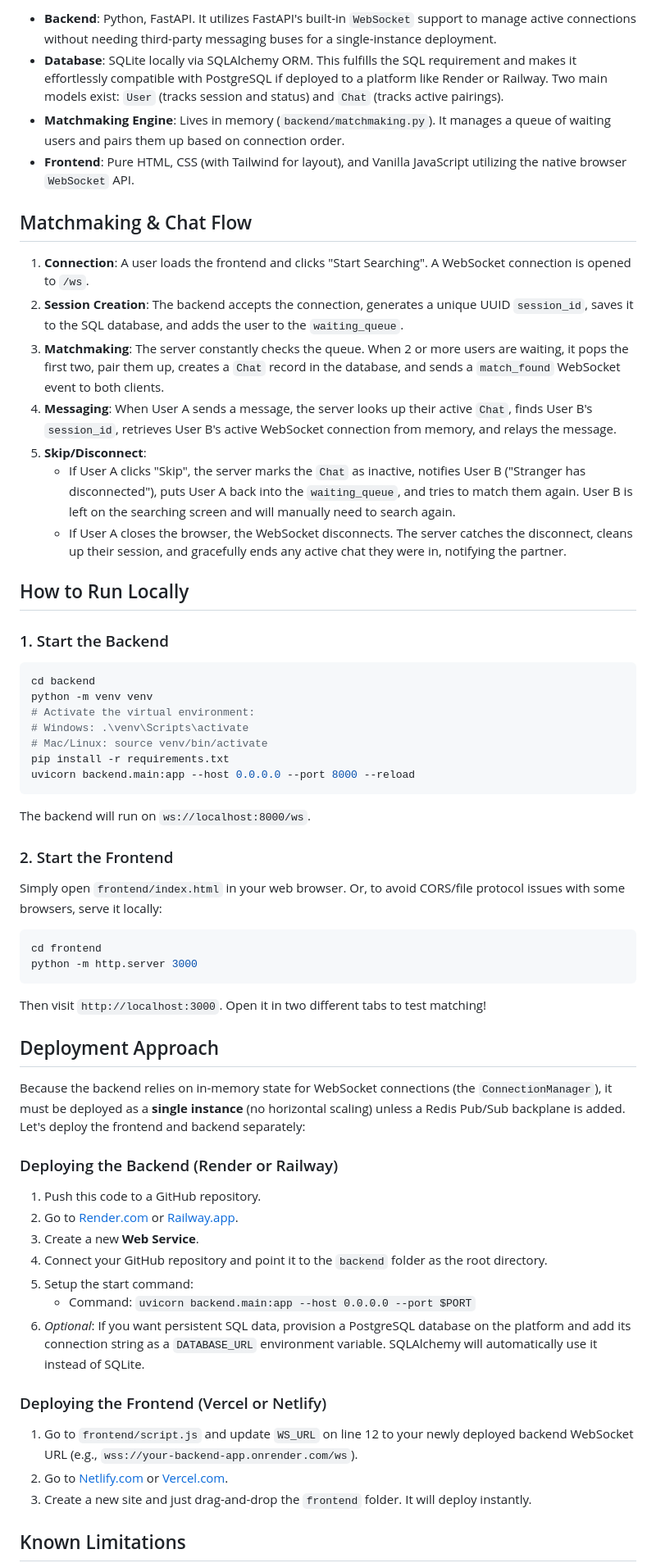
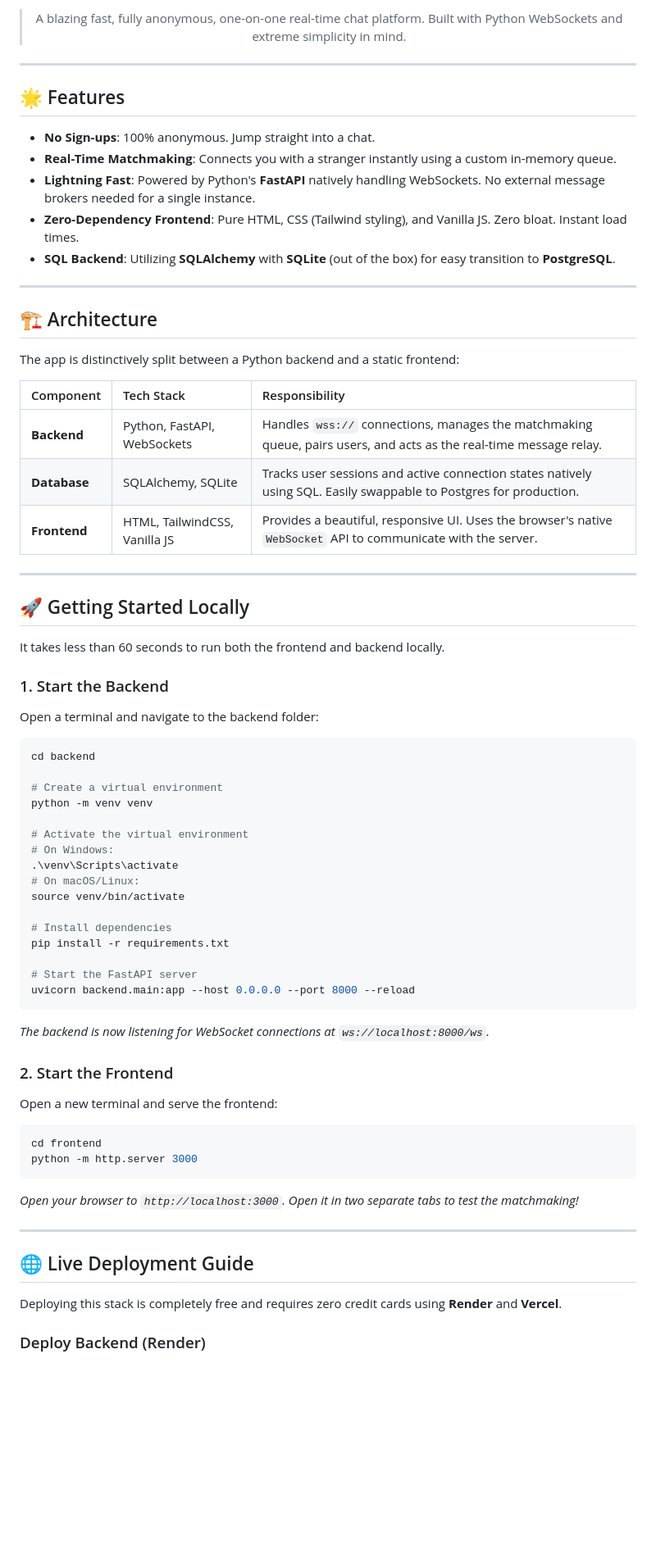
Before and after one commit to pa7003/Anonymous_Chat, a Markdown page: README.md, the part around one of its changes. Shown at 82% size. GitHub-like rendering; blank space fills up the shorter version.

Commit message:
Update README with attractive layout

````diff
--- a/README.md
+++ b/README.md
@@ -6,58 +9,76 @@ This is a real-time, one-on-one anonymous chat application built with Python (Fa
 
-- **Backend**: Python, FastAPI. It utilizes FastAPI's built-in `WebSocket` support to manage active connections without needing third-party messaging buses for a single-instance deployment.
-- **Database**: SQLite locally via SQLAlchemy ORM. This fulfills the SQL requirement and makes it effortlessly compatible with PostgreSQL if deployed to a platform like Render or Railway. Two main models exist: `User` (tracks session and status) and `Chat` (tracks active pairings).
-- **Matchmaking Engine**: Lives in memory (`backend/matchmaking.py`). It manages a queue of waiting users and pairs them up based on connection order.
-- **Frontend**: Pure HTML, CSS (with Tailwind for layout), and Vanilla JavaScript utilizing the native browser `WebSocket` API.
+> A blazing fast, fully anonymous, one-on-one real-time chat platform. Built with Python WebSockets and extreme simplicity in mind.
 
-## Matchmaking & Chat Flow
+</div>
 
-1. **Connection**: A user loads the frontend and clicks "Start Searching". A WebSocket connection is opened to `/ws`.
-2. **Session Creation**: The backend accepts the connection, generates a unique UUID `session_id`, saves it to the SQL database, and adds the user to the `waiting_queue`.
-3. **Matchmaking**: The server constantly checks the queue. When 2 or more users are waiting, it pops the first two, pair them up, creates a `Chat` record in the database, and sends a `match_found` WebSocket event to both clients.
-4. **Messaging**: When User A sends a message, the server looks up their active `Chat`, finds User B's `session_id`, retrieves User B's active WebSocket connection from memory, and relays the message.
-5. **Skip/Disconnect**:
-   - If User A clicks "Skip", the server marks the `Chat` as inactive, notifies User B ("Stranger has disconnected"), puts User A back into the `waiting_queue`, and tries to match them again. User B is left on the searching screen and will manually need to search again.
-   - If User A closes the browser, the WebSocket disconnects. The server catches the disconnect, cleans up their session, and gracefully ends any active chat they were in, notifying the partner.
+---
 
-## How to Run Locally
+## 🌟 Features
+
+- **No Sign-ups**: 100% anonymous. Jump straight into a chat.
+- **Real-Time Matchmaking**: Connects you with a stranger instantly using a custom in-memory queue.
+- **Lightning Fast**: Powered by Python's **FastAPI** natively handling WebSockets. No external message brokers needed for a single instance.
+- **Zero-Dependency Frontend**: Pure HTML, CSS (Tailwind styling), and Vanilla JS. Zero bloat. Instant load times.
+- **SQL Backend**: Utilizing **SQLAlchemy** with **SQLite** (out of the box) for easy transition to **PostgreSQL**.
+
+---
+
+## 🏗️ Architecture
+
+The app is distinctively split between a Python backend and a static frontend:
+
+| Component | Tech Stack | Responsibility |
+| :--- | :--- | :--- |
+| **Backend** | Python, FastAPI, WebSockets | Handles `wss://` connections, manages the matchmaking queue, pairs users, and acts as the real-time message relay. |
+| **Database** | SQLAlchemy, SQLite | Tracks user sessions and active connection states natively using SQL. Easily swappable to Postgres for production. |
+| **Frontend** | HTML, TailwindCSS, Vanilla JS | Provides a beautiful, responsive UI. Uses the browser's native `WebSocket` API to communicate with the server. |
+
+---
+
+## 🚀 Getting Started Locally
+
+It takes less than 60 seconds to run both the frontend and backend locally.
 
 ### 1. Start the Backend
+
+Open a terminal and navigate to the backend folder:
+
 ```bash
 cd backend
+
+# Create a virtual environment
 python -m venv venv
-# Activate the virtual environment:
-# Windows: .\venv\Scripts\activate
-# Mac/Linux: source venv/bin/activate
+
+# Activate the virtual environment
+# On Windows:
+.\venv\Scripts\activate
+# On macOS/Linux:
+source venv/bin/activate
+
+# Install dependencies
 pip install -r requirements.txt
+
+# Start the FastAPI server
 uvicorn backend.main:app --host 0.0.0.0 --port 8000 --reload
 ```
-The backend will run on `ws://localhost:8000/ws`.
+*The backend is now listening for WebSocket connections at `ws://localhost:8000/ws`.*
 
 ### 2. Start the Frontend
-Simply open `frontend/index.html` in your web browser. Or, to avoid CORS/file protocol issues with some browsers, serve it locally:
+
+Open a new terminal and serve the frontend:
+
 ```bash
 cd frontend
 python -m http.server 3000
 ```
-Then visit `http://localhost:3000`. Open it in two different tabs to test matching!
 
-## Deployment Approach
+*Open your browser to `http://localhost:3000`. Open it in two separate tabs to test the matchmaking!*
 
-Because the backend relies on in-memory state for WebSocket connections (the `ConnectionManager`), it must be deployed as a **single instance** (no horizontal scaling) unless a Redis Pub/Sub backplane is added. Let's deploy the frontend and backend separately:
+---
 
-### Deploying the Backend (Render or Railway)
-1. Push this code to a GitHub repository.
-2. Go to [Render.com](https://render.com/) or [Railway.app](https://railway.app/).
-3. Create a new **Web Service**.
-4. Connect your GitHub repository and point it to the `backend` folder as the root directory.
-5. Setup the start command:
-   - Command: `uvicorn backend.main:app --host 0.0.0.0 --port $PORT`
-6. *Optional*: If you want persistent SQL data, provision a PostgreSQL database on the platform and add its connection string as a `DATABASE_URL` environment variable. SQLAlchemy will automatically use it instead of SQLite.
+## 🌐 Live Deployment Guide
 
-### Deploying the Frontend (Vercel or Netlify)
-1. Go to `frontend/script.js` and update `WS_URL` on line 12 to your newly deployed backend WebSocket URL (e.g., `wss://your-backend-app.onrender.com/ws`).
-2. Go to [Netlify.com](https://www.netlify.com/) or [Vercel.com](https://vercel.com/).
-3. Create a new site and just drag-and-drop the `frontend` folder. It will deploy instantly.
+Deploying this stack is completely free and requires zero credit cards using **Render** and **Vercel**.
 
-## Known Limitations
+### Deploy Backend (Render)
 
````
Also changed, not shown: other parts of README.md (+37 -5 lines).
